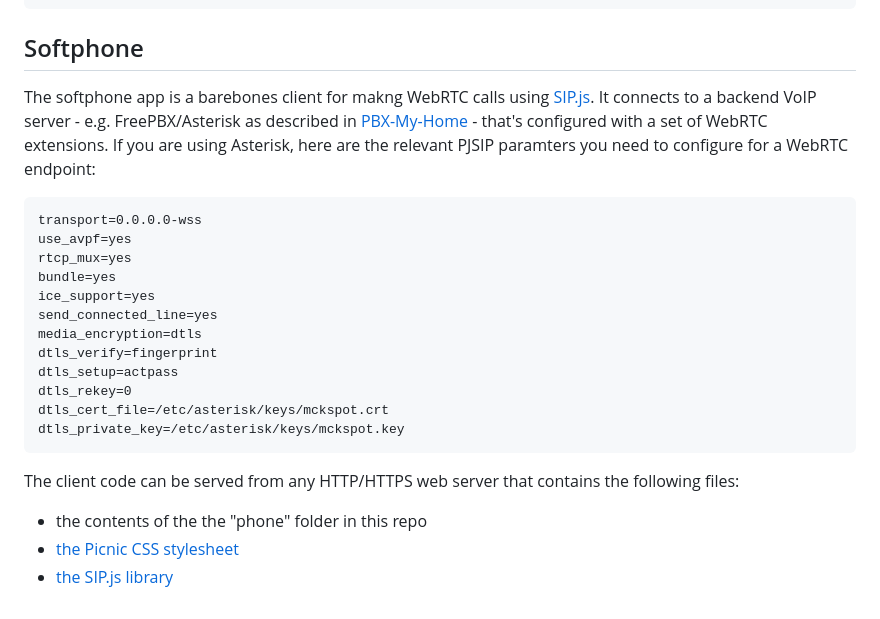
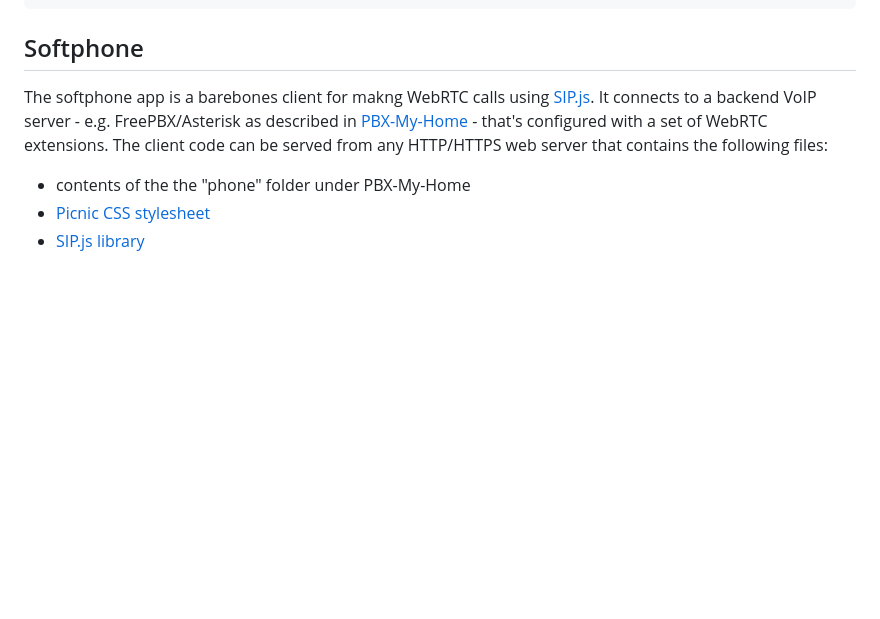
Before and after one commit to glmck13/KidStuff, a Markdown page: README.md, the part around the change. Rendered like a GitHub page; blank space fills up the shorter version.

````diff
--- a/README.md
+++ b/README.md
@@ -98,23 +98,7 @@ sudo sed -i -e "s/^Categories=.*/&Education;/" /usr/share/applications/org.kde.k
 ```
 
 ## Softphone
-The softphone app is a barebones client for makng WebRTC calls using [SIP.js](https://sipjs.com/).  It connects to a backend VoIP server - e.g. FreePBX/Asterisk as described in [PBX-My-Home](https://github.com/glmck13/PBX-My-Home) - that's configured with a set of WebRTC extensions.  If you are using Asterisk, here are the relevant PJSIP paramters you need to configure for a WebRTC endpoint:
-```
-transport=0.0.0.0-wss
-use_avpf=yes
-rtcp_mux=yes
-bundle=yes
-ice_support=yes
-send_connected_line=yes
-media_encryption=dtls
-dtls_verify=fingerprint
-dtls_setup=actpass
-dtls_rekey=0
-dtls_cert_file=/etc/asterisk/keys/mckspot.crt
-dtls_private_key=/etc/asterisk/keys/mckspot.key
-```
-
-The client code can be served from any HTTP/HTTPS web server that contains the following files:
-+ the contents of the the "phone" folder in this repo
-+ [the Picnic CSS stylesheet](https://picnicss.com/)
-+ [the SIP.js library]( https://github.com/onsip/SIP.js/releases)
+The softphone app is a barebones client for makng WebRTC calls using [SIP.js](https://sipjs.com/).  It connects to a backend VoIP server - e.g. FreePBX/Asterisk as described in [PBX-My-Home](https://github.com/glmck13/PBX-My-Home) - that's configured with a set of WebRTC extensions. The client code can be served from any HTTP/HTTPS web server that contains the following files:
++ contents of the the "phone" folder under PBX-My-Home
++ [Picnic CSS stylesheet](https://picnicss.com/)
++ [SIP.js library]( https://github.com/onsip/SIP.js/releases)
````
